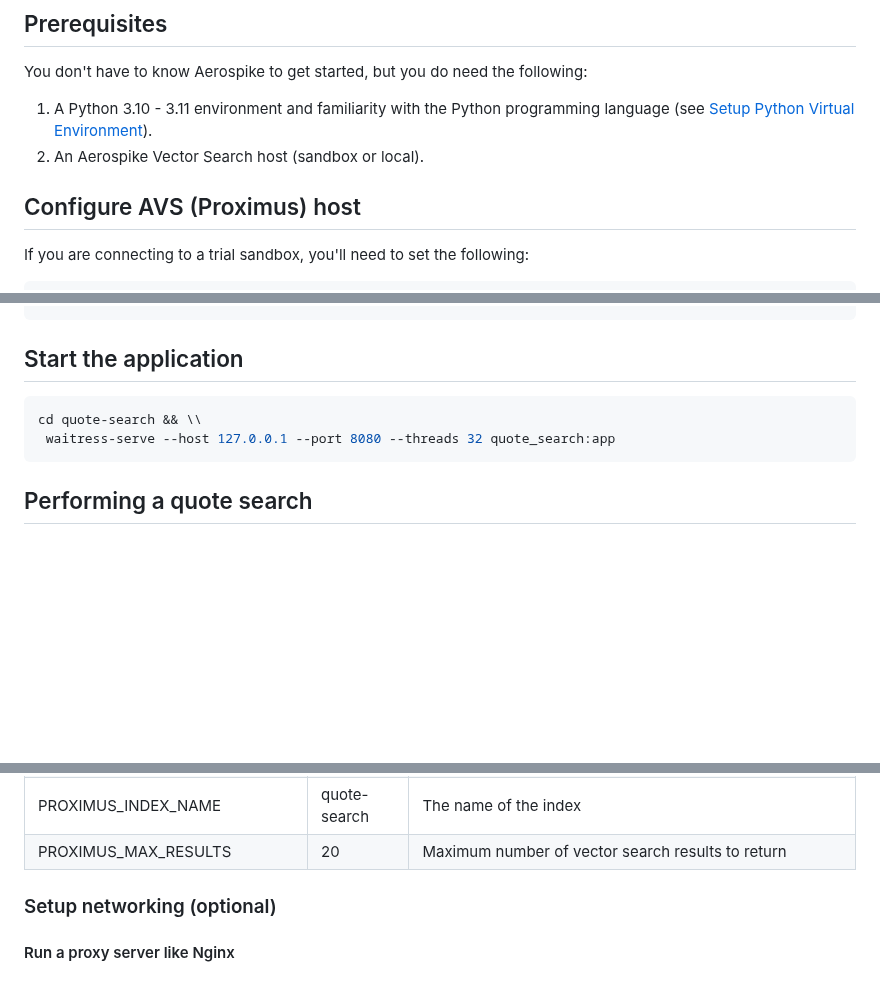
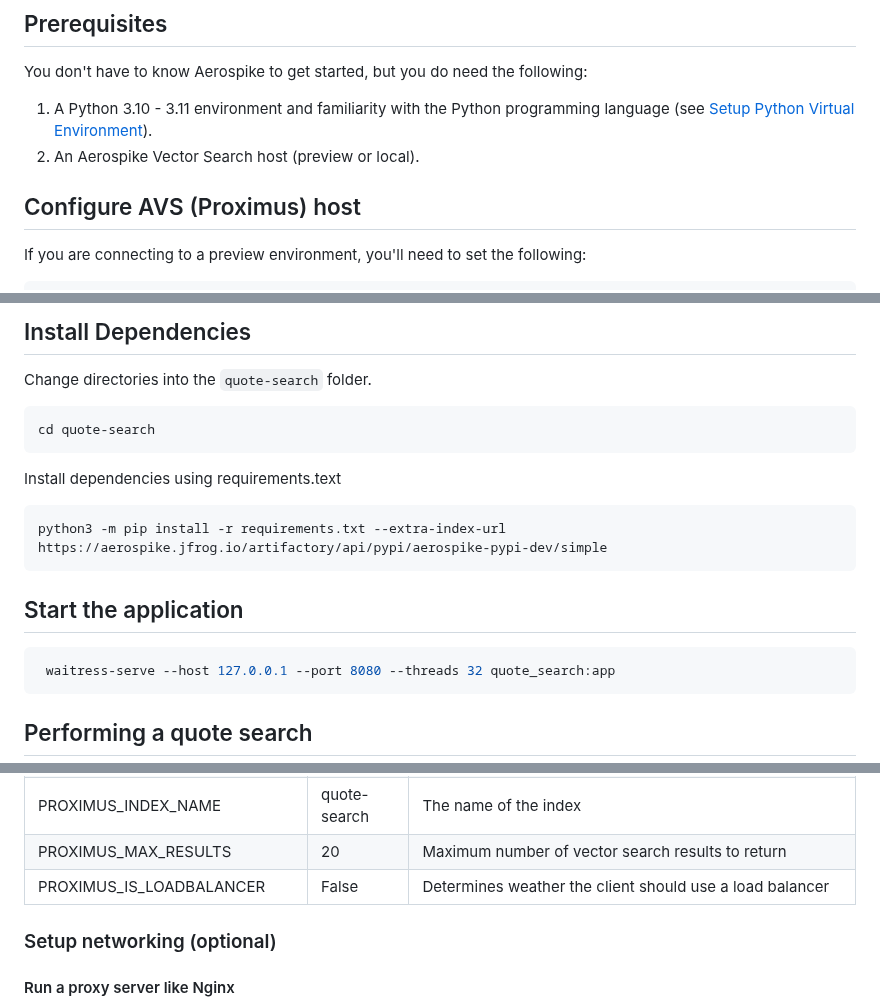
Before and after one commit to aerospike/aerospike-vector-search-examples, a Markdown page: quote-semantic-search/README.md, 3 parts joined by grey strips. GitHub-like rendering; blank space fills up the shorter version.

````diff
--- a/quote-semantic-search/README.md
+++ b/quote-semantic-search/README.md
@@ -11,9 +11,9 @@ Proximus performs Approximate Nearest Neighbor(ANN) search to find relevant resu
 You don't have to know Aerospike to get started, but you do need the following:
 
 1. A Python 3.10 - 3.11 environment and familiarity with the Python programming language (see [Setup Python Virtual Environment](./prism-image-search/README.md#setup-python-virtual-environment)).
-1. An Aerospike Vector Search host (sandbox or local).
+1. An Aerospike Vector Search host (preview or local).
 
 ## Configure AVS (Proximus) host
 
-If you are connecting to a trial sandbox, you'll need to set the following:
+If you are connecting to a preview environment, you'll need to set the following:
 ```shell
@@ -21,9 +21,19 @@ export PROXIMUS_HOST=<SANDBOX_IP>
 ```
 
+## Install Dependencies
+Change directories into the `quote-search` folder.
+
+```shell
+cd quote-search
+```
+
+Install dependencies using requirements.text
+```shell
+python3 -m pip install -r requirements.txt --extra-index-url https://aerospike.jfrog.io/artifactory/api/pypi/aerospike-pypi-dev/simple
+```
 ## Start the application
 
 ```shell
-cd quote-search && \\
  waitress-serve --host 127.0.0.1 --port 8080 --threads 32 quote_search:app
 ```
 
@@ -91,6 +101,7 @@ If not set defaults are used.
 | PROXIMUS_NAMESPACE          | test               | The aerospike namespace for storing the image records and index |
 | PROXIMUS_INDEX_NAME         | quote-search       | The name of the  index                                          |
 | PROXIMUS_MAX_RESULTS        | 20                 | Maximum number of vector search results to return               |
+| PROXIMUS_IS_LOADBALANCER    | False                 | Determines weather the client should use a load balancer     |
 
 ### Setup networking (optional)
 
````
Also changed, not shown: other parts of quote-semantic-search/README.md (+1 -1 lines), prism-image-search/README.md (+15 -3 lines).
